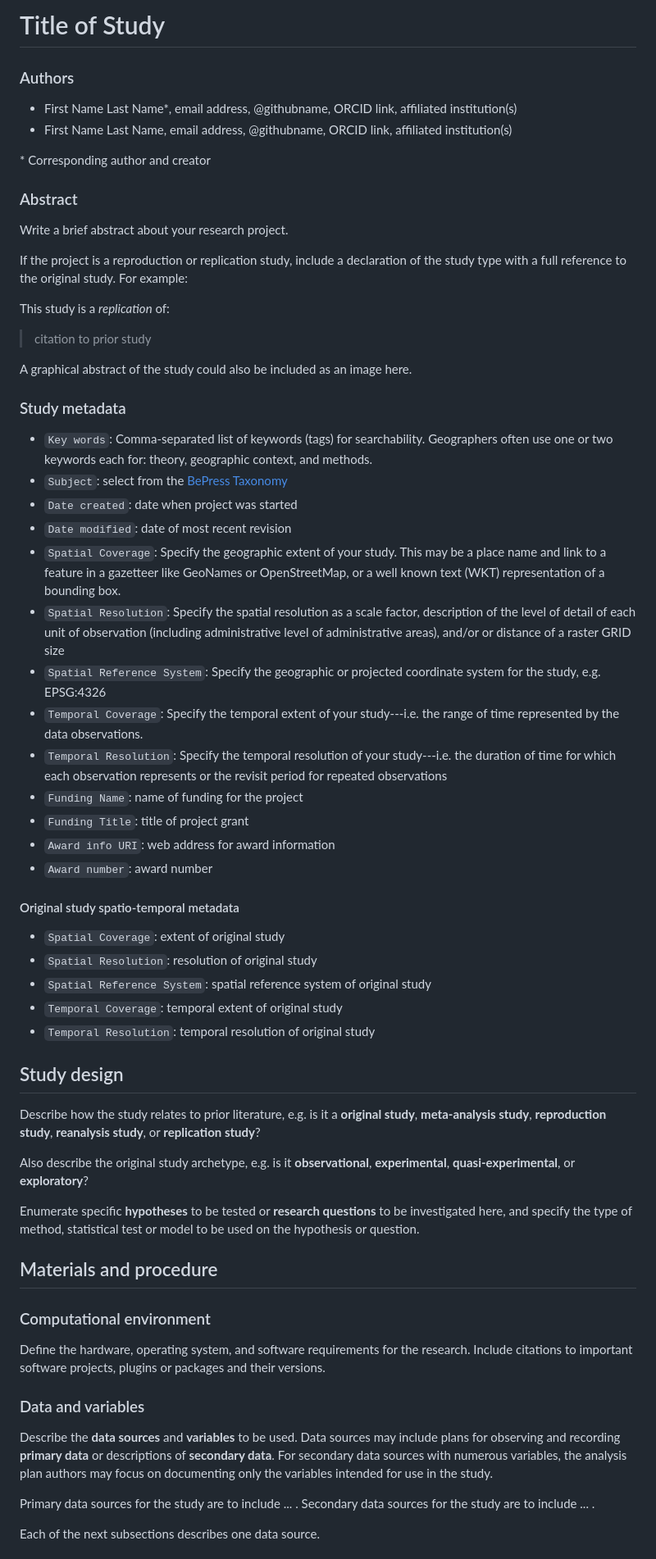
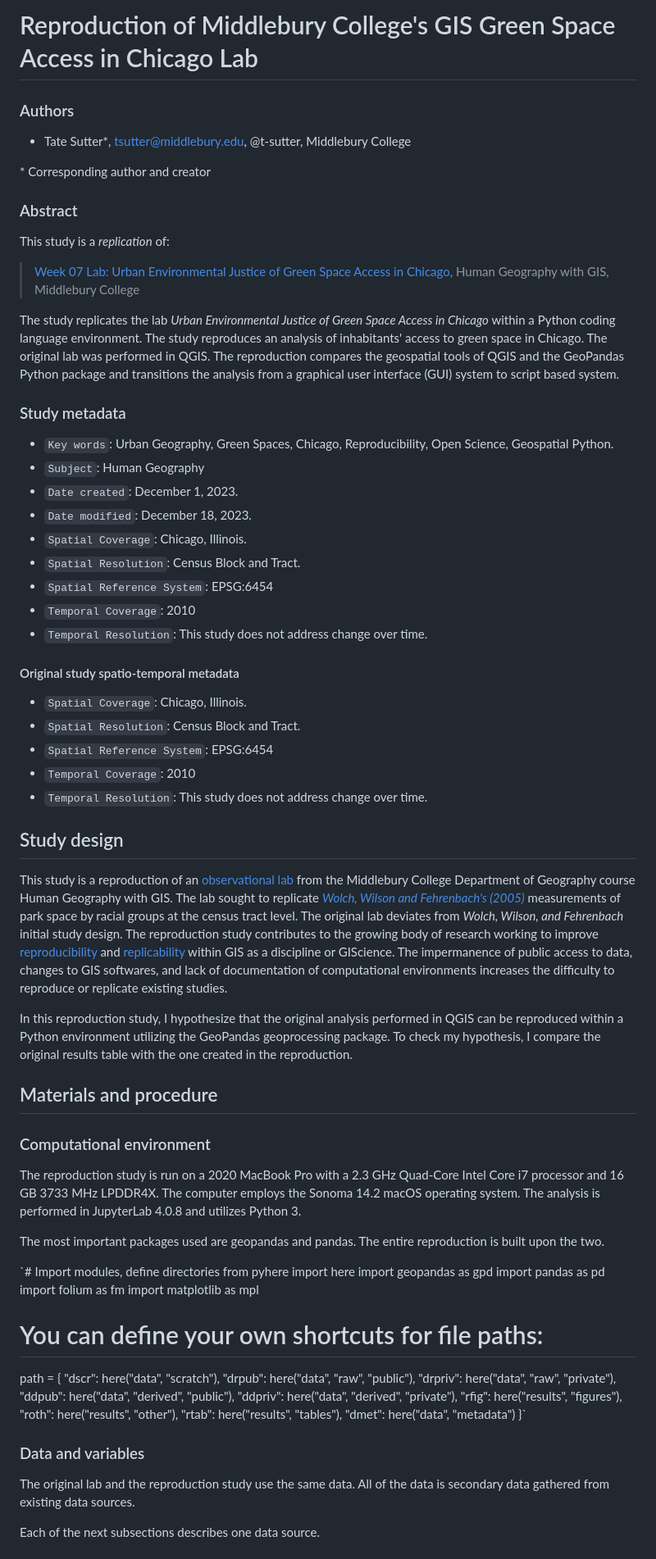
Before and after one commit to t-sutter/RPr-Chicago-Greenspaces, a Markdown page: docs/report/analysis_plan.md, the part around one of its changes. Shown at 82% size. GitHub-like rendering.

Commit message:
Update analysis_plan.md
Check if formatting is correct.

```diff
--- a/docs/report/analysis_plan.md
+++ b/docs/report/analysis_plan.md
@@ -1,72 +1,76 @@
-# Title of Study
+# Reproduction of Middlebury College's GIS Green Space Access in Chicago Lab
 
 ### Authors
 
-- First Name Last Name\*, email address, @githubname, ORCID link, affiliated institution(s)
-- First Name Last Name, email address, @githubname, ORCID link, affiliated institution(s)
+- Tate Sutter\*, tsutter@middlebury.edu, @t-sutter, Middlebury College
 
 \* Corresponding author and creator
 
 ### Abstract
 
-Write a brief abstract about your research project.
-
-If the project is a reproduction or replication study, include a declaration of the study type with a full reference to the original study.
-For example:
-
 This study is a *replication* of:
 
-> citation to prior study
+> [Week 07 Lab: Urban Environmental Justice of Green Space Access in Chicago](https://github.com/t-sutter/RPr-Chicago-Greenspaces/blob/main/docs/report/originalStudy.pdf), Human Geography with GIS, Middlebury College
 
-A graphical abstract of the study could also be included as an image here.
+The study replicates the lab *Urban Environmental Justice of Green Space Access in Chicago* within a Python coding language environment. The study reproduces an analysis of inhabitants' access to green space in Chicago. The original lab was performed in QGIS. The reproduction compares the geospatial tools of QGIS and the GeoPandas Python package and transitions the analysis from a graphical user interface (GUI) system to script based system.
 
 ### Study metadata
 
-- `Key words`: Comma-separated list of keywords (tags) for searchability. Geographers often use one or two keywords each for: theory, geographic context, and methods.
-- `Subject`: select from the [BePress Taxonomy](http://digitalcommons.bepress.com/cgi/viewcontent.cgi?article=1008&context=reference)
-- `Date created`: date when project was started
-- `Date modified`: date of most recent revision
-- `Spatial Coverage`: Specify the geographic extent of your study. This may be a place name and link to a feature in a gazetteer like GeoNames or OpenStreetMap, or a well known text (WKT) representation of a bounding box.
-- `Spatial Resolution`: Specify the spatial resolution as a scale factor, description of the level of detail of each unit of observation (including administrative level of administrative areas), and/or or distance of a raster GRID size
-- `Spatial Reference System`: Specify the geographic or projected coordinate system for the study, e.g. EPSG:4326
-- `Temporal Coverage`: Specify the temporal extent of your study---i.e. the range of time represented by the data observations.
-- `Temporal Resolution`: Specify the temporal resolution of your study---i.e. the duration of time for which each observation represents or the revisit period for repeated observations
-- `Funding Name`: name of funding for the project
-- `Funding Title`: title of project grant
-- `Award info URI`: web address for award information
-- `Award number`: award number
+- `Key words`: Urban Geography, Green Spaces, Chicago, Reproducibility, Open Science, Geospatial Python.
+- `Subject`: Human Geography
+- `Date created`: December 1, 2023.
+- `Date modified`: December 18, 2023.
+- `Spatial Coverage`: Chicago, Illinois.
+- `Spatial Resolution`: Census Block and Tract.
+- `Spatial Reference System`: EPSG:6454
+- `Temporal Coverage`: 2010
+- `Temporal Resolution`: This study does not address change over time.
 
 #### Original study spatio-temporal metadata
 
-- `Spatial Coverage`: extent of original study
-- `Spatial Resolution`: resolution of original study
-- `Spatial Reference System`: spatial reference system of original study
-- `Temporal Coverage`: temporal extent of original study
-- `Temporal Resolution`: temporal resolution of original study
+- `Spatial Coverage`: Chicago, Illinois.
+- `Spatial Resolution`: Census Block and Tract.
+- `Spatial Reference System`: EPSG:6454
+- `Temporal Coverage`: 2010
+- `Temporal Resolution`: This study does not address change over time.
 
 ## Study design
 
-Describe how the study relates to prior literature, e.g. is it a **original study**, **meta-analysis study**, **reproduction study**, **reanalysis study**, or **replication study**?
+This study is a reproduction of an [observational lab](https://github.com/t-sutter/RPr-Chicago-Greenspaces/blob/main/docs/report/originalStudy.pdf) from the Middlebury College Department of Geography course Human Geography with GIS. The lab sought to replicate [*Wolch, Wilson and Fehrenbach's (2005)*](https://doi.org/10.2747/0272-3638.26.1.4) measurements of park space by racial groups at the census tract level. The original lab deviates from *Wolch, Wilson, and Fehrenbach* initial study design. The reproduction study contributes to the growing body of research working to improve [reproducibility](https://doi.org/10.1080/24694452.2020.1806029) and [replicability](https://doi.org/10.1080/24694452.2020.1806026) within GIS as a discipline or GIScience. The impermanence of public access to data, changes to GIS softwares, and lack of documentation of computational environments increases the difficulty to reproduce or replicate existing studies.
 
-Also describe the original study archetype, e.g. is it **observational**, **experimental**, **quasi-experimental**, or **exploratory**?
-
-Enumerate specific **hypotheses** to be tested or **research questions** to be investigated here, and specify the type of method, statistical test or model to be used on the hypothesis or question.
+In this reproduction study, I hypothesize that the original analysis performed in QGIS can be reproduced within a Python environment utilizing the GeoPandas geoprocessing package. To check my hypothesis, I compare the original results table with the one created in the reproduction.
 
 ## Materials and procedure
 
 ### Computational environment
 
-Define the hardware, operating system, and software requirements for the research.
-Include citations to important software projects, plugins or packages and their versions.
+The reproduction study is run on a 2020 MacBook Pro with a 2.3 GHz Quad-Core Intel Core i7 processor and 16 GB 3733 MHz LPDDR4X. The computer employs the Sonoma 14.2 macOS operating system. The analysis is performed in JupyterLab 4.0.8 and utilizes Python 3.
+
+The most important packages used are geopandas and pandas. The entire reproduction is built upon the two.
+
+`# Import modules, define directories
+from pyhere import here
+import geopandas as gpd
+import pandas as pd
+import folium as fm
+import matplotlib as mpl
+
+# You can define your own shortcuts for file paths:
+path = {
+    "dscr": here("data", "scratch"),
+    "drpub": here("data", "raw", "public"),
+    "drpriv": here("data", "raw", "private"),
+    "ddpub": here("data", "derived", "public"),
+    "ddpriv": here("data", "derived", "private"),
+    "rfig": here("results", "figures"),
+    "roth": here("results", "other"),
+    "rtab": here("results", "tables"),
+    "dmet": here("data", "metadata")
+}`
 
 ### Data and variables
 
-Describe the **data sources** and **variables** to be used.
-Data sources may include plans for observing and recording **primary data** or descriptions of **secondary data**.
-For secondary data sources with numerous variables, the analysis plan authors may focus on documenting only the variables intended for use in the study.
-
-Primary data sources for the study are to include ... .
-Secondary data sources for the study are to include ... .
+The original lab and the reproduction study use the same data. All of the data is secondary data gathered from existing data sources.
 
 Each of the next subsections describes one data source.
 
```
Also changed, not shown: other parts of docs/report/analysis_plan.md (+52 -52 lines).
